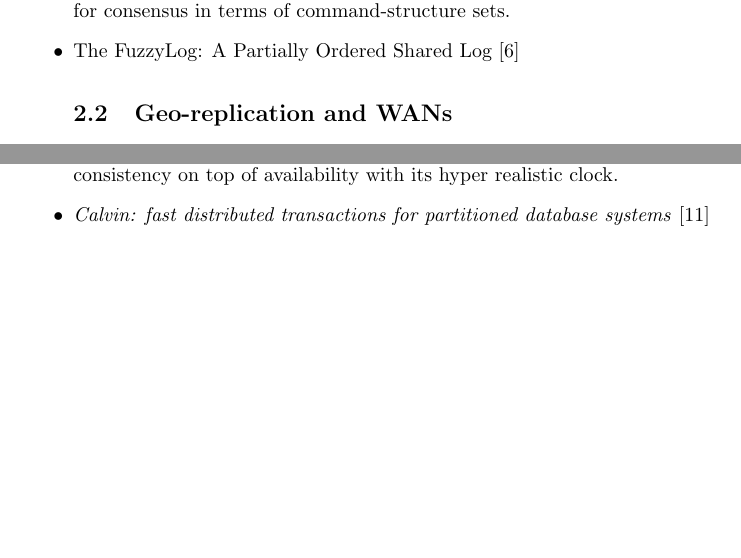
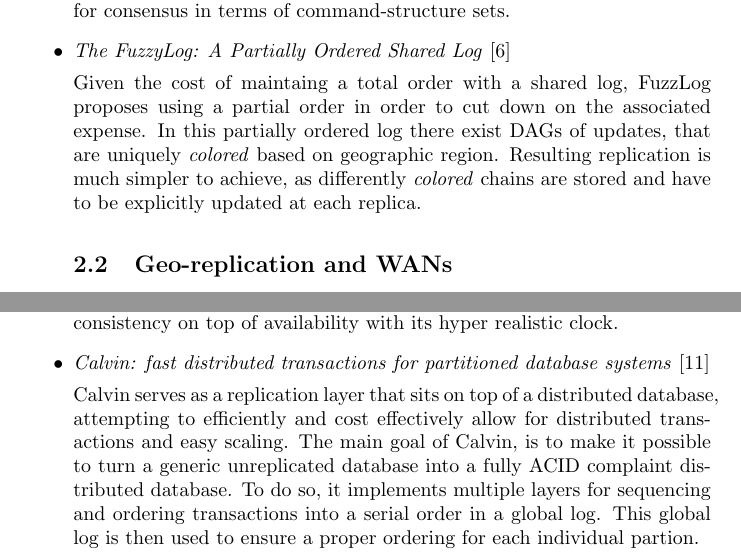
Before and after one commit to drewrip/consensuspapers, a LaTeX document (papers.tex): two parts of pages 2 and 3 of 4 before the commit and two parts of pages 2 and 3 of 5 after it, joined at a grey line, cut so that both start at the same text, the shorter picture padded with empty space. Compiled offline with pdfLaTeX.

Commit message:
complete summaries + categ. for orig. 13

```diff
--- a/papers.tex
+++ b/papers.tex
@@ -52,7 +53,13 @@
 	Lamport boils down the main goals of Paxos algorithm as a set of mathematical generalizations, that can be proven. He also illustrates that main goals for consensus in terms of command-structure sets.
 
 	%% FuzzyLog
-	\item{The FuzzyLog: A Partially Ordered Shared Log \cite{FuzzyLog}}
+	\item
+	\textit{The FuzzyLog: A Partially Ordered Shared Log} \cite{FuzzyLog}
+
+	Given the cost of maintaing a total order with a shared log, FuzzLog proposes using a partial order in order to cut down on the associated expense.
+	In this partially ordered log there exist DAGs of updates, that are uniquely \textit{colored} based on geographic region.
+	Resulting replication is much simpler to achieve, as differently \textit{colored} chains are stored and have to be explicitly updated at each replica.
+
 
 	\subsection{Geo-replication and WANs}
 
@@ -118,6 +126,8 @@
 	\item
 	\textit{Calvin: fast distributed transactions for partitioned database systems} \cite{Calvin}
 
+	Calvin serves as a replication layer that sits on top of a distributed database, attempting to efficiently and cost effectively allow for distributed transactions and easy scaling. The main goal of Calvin, is to make it possible to turn a generic unreplicated database into a fully ACID complaint distributed database.
+	To do so, it implements multiple layers for sequencing and ordering transactions into a serial order in a global log. This global log is then used to ensure a proper ordering for each individual partion.
 
 \end{itemize}
 
```
Also changed, not shown: papers.pdf, papers.tex (2 more changed lines).
